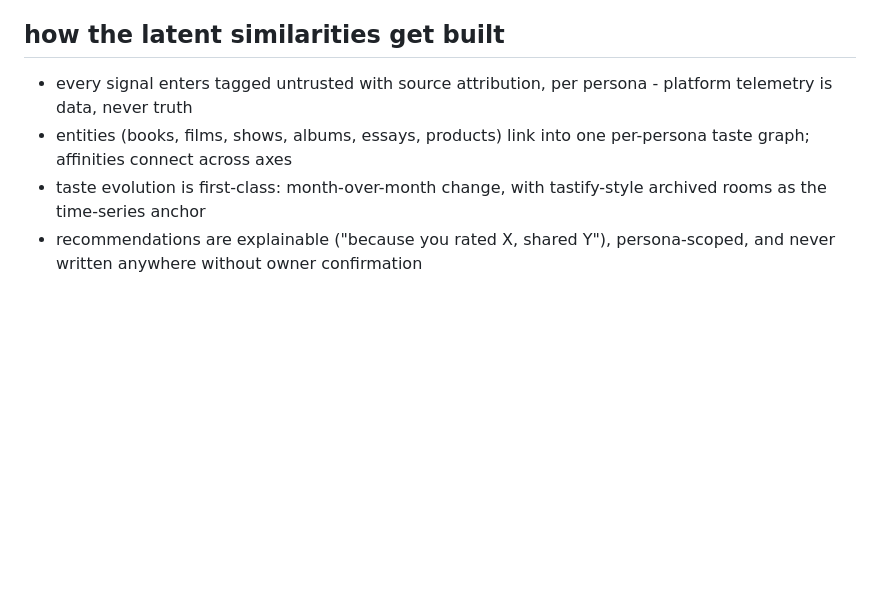
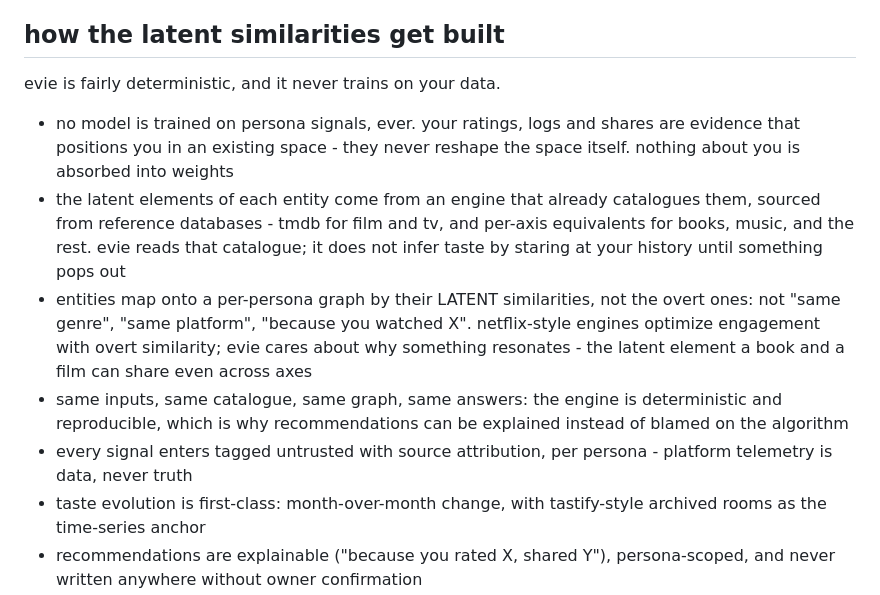
Before and after one commit to tinkrland/moira, a Markdown page: readme.md, the part around the change. GitHub-like rendering; blank space fills up the shorter version.

Commit message:
evie contract: deterministic, never trains on your data - latent elements from reference catalogues (tmdb et al), graphed by latent similarity not overt

```diff
--- a/readme.md
+++ b/readme.md
@@ -66,10 +66,27 @@ block's publish/reading job, distinct from the taste block.)
 
 ## how the latent similarities get built
 
+evie is fairly deterministic, and it never trains on your data.
+
+- no model is trained on persona signals, ever. your ratings, logs and
+  shares are evidence that positions you in an existing space - they
+  never reshape the space itself. nothing about you is absorbed into
+  weights
+- the latent elements of each entity come from an engine that already
+  catalogues them, sourced from reference databases - tmdb for film
+  and tv, and per-axis equivalents for books, music, and the rest.
+  evie reads that catalogue; it does not infer taste by staring at
+  your history until something pops out
+- entities map onto a per-persona graph by their LATENT similarities,
+  not the overt ones: not "same genre", "same platform", "because you
+  watched X". netflix-style engines optimize engagement with overt
+  similarity; evie cares about why something resonates - the latent
+  element a book and a film can share even across axes
+- same inputs, same catalogue, same graph, same answers: the engine is
+  deterministic and reproducible, which is why recommendations can be
+  explained instead of blamed on the algorithm
 - every signal enters tagged untrusted with source attribution, per
   persona - platform telemetry is data, never truth
-- entities (books, films, shows, albums, essays, products) link into
-  one per-persona taste graph; affinities connect across axes
 - taste evolution is first-class: month-over-month change, with
   tastify-style archived rooms as the time-series anchor
 - recommendations are explainable ("because you rated X, shared Y"),
```
